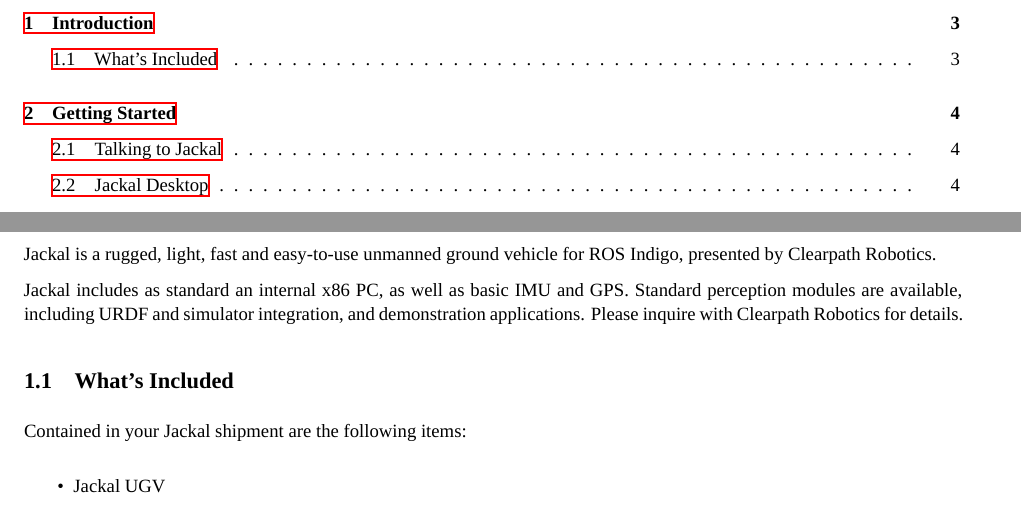
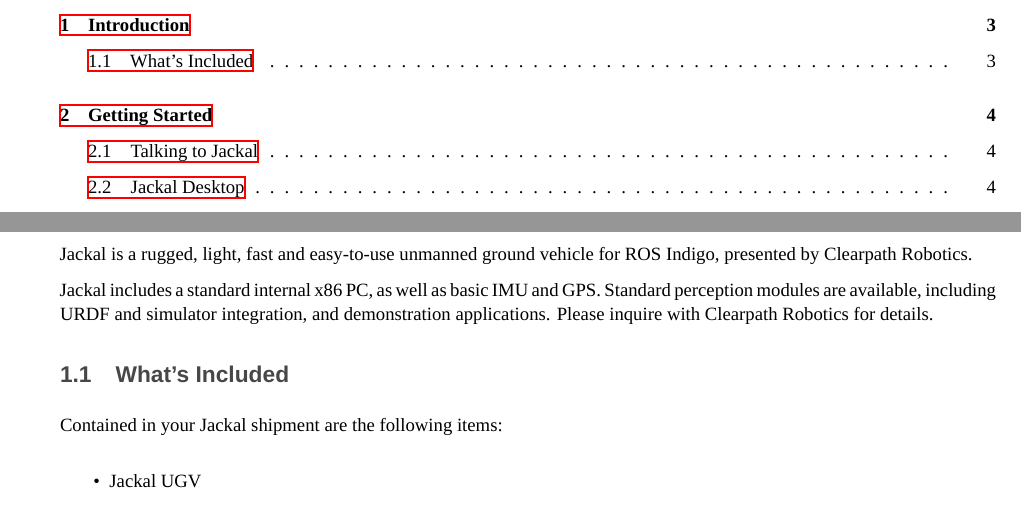
Before and after one commit to jackal/jackal-user-manual, a LaTeX document (test.tex): two parts of pages 2 and 3 of 4, joined at a grey line, cut so that both start at the same text. Compiled offline with XeLaTeX; a missing font is replaced by an installed copy or a similar font.

Commit message:
Spacing and heading fixes.

```diff
--- a/test.tex
+++ b/test.tex
@@ -4,7 +4,7 @@
 \usepackage{amssymb,amsmath}
 \usepackage{ifxetex,ifluatex}
 \usepackage{fixltx2e} % provides \textsubscript
-\usepackage[letterpaper, total={6.5in, 8in}, top=1.75in]{geometry}
+\usepackage[letterpaper, total={6.5in, 8in}, top=1.75in, left=1.25in]{geometry}
 
 % use microtype if available
 \IfFileExists{microtype.sty}{\usepackage{microtype}}{}
@@ -16,14 +16,24 @@
 \defaultfontfeatures{Mapping=tex-text,Scale=MatchLowercase}
 
 \setmainfont{DINPro}
-\setsansfont{DejaVu Sans}
+\setsansfont{DINPro}
 \setmonofont[Mapping=tex-ansi]{DejaVu Sans Mono}
+
+\usepackage{color}
+\definecolor{orange}{RGB}{243,130,55}
+\definecolor{grey}{RGB}{71,71,71}
 
 \pagenumbering{arabic}
 
 % Chapters start new pages.
 \usepackage{titlesec}
 \newcommand{\sectionbreak}{\clearpage\thispagestyle{plain}}
+
+\titleformat{\section}
+  {\normalfont\sffamily\fontsize{22pt}{8pt}\bfseries\color{orange}}{\thesection}{12pt}{\MakeUppercase}
+
+\titleformat{\subsection}
+  {\normalfont\sffamily\fontsize{14pt}{6pt}\bfseries\color{grey}}{\thesubsection}{12pt}{}
 
 \usepackage{listings}
 \usepackage{longtable}
@@ -71,7 +81,7 @@
 Jackal is a rugged, light, fast and easy-to-use unmanned ground vehicle for ROS Indigo, presented
 by Clearpath Robotics.
 
-Jackal includes as standard an internal x86 PC, as well as basic IMU and GPS. Standard perception
+Jackal includes a standard internal x86 PC, as well as basic IMU and GPS. Standard perception
 modules are available, including URDF and simulator integration, and demonstration applications.
 Please inquire with Clearpath Robotics for details.
 
```
